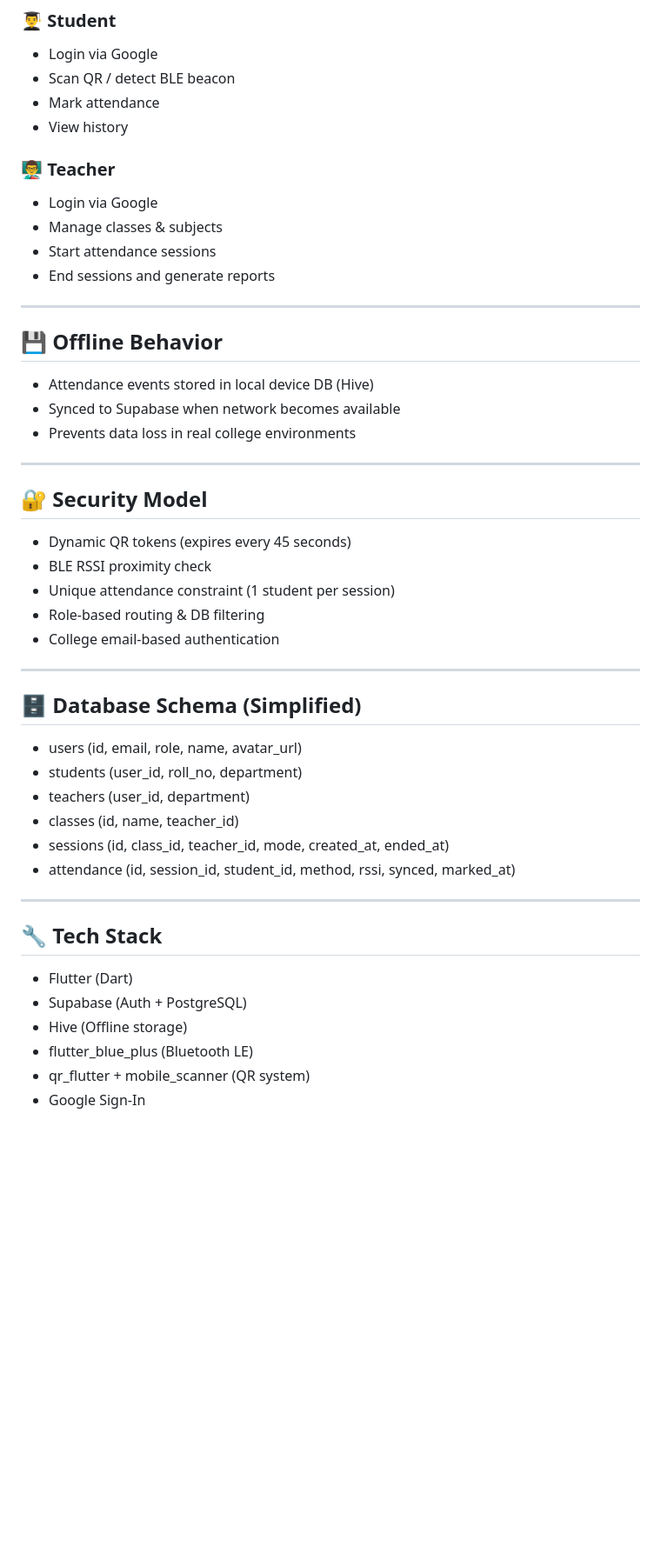
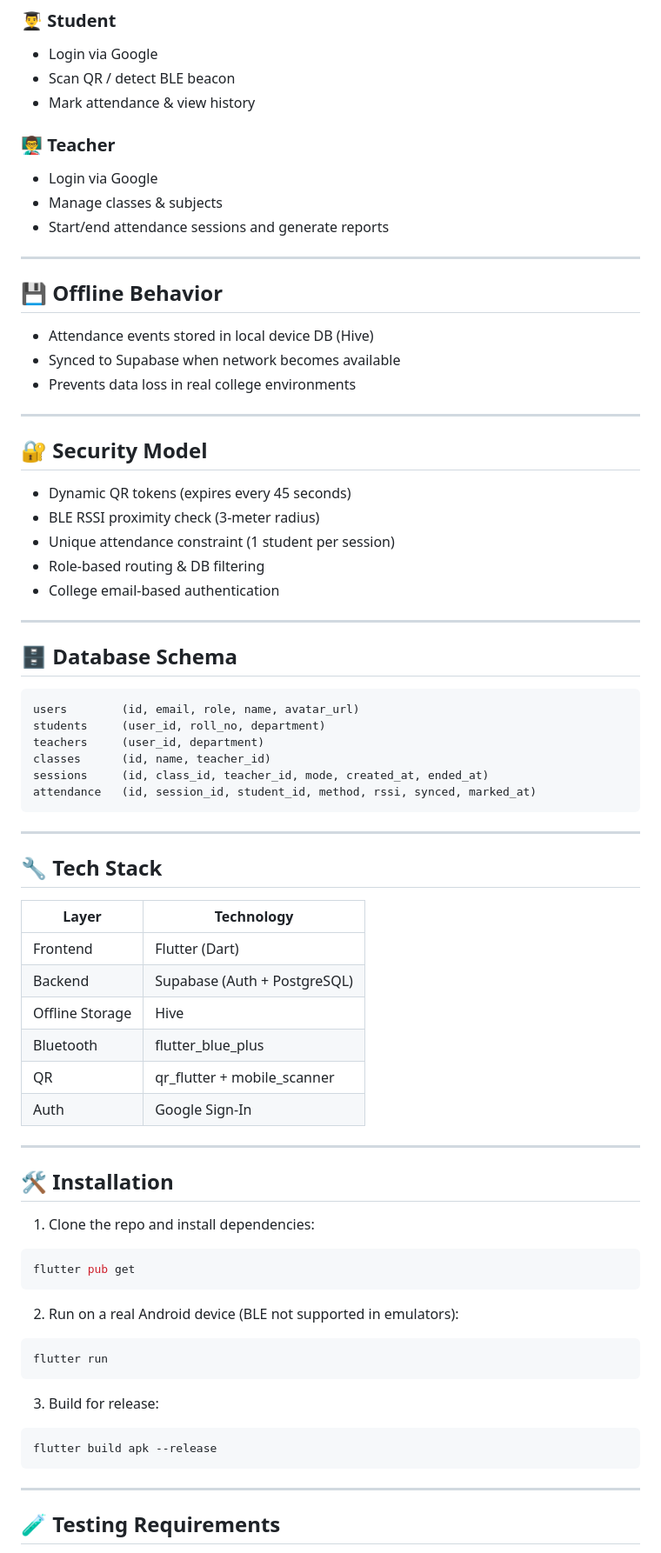
Before and after one commit to Avaneesh-0o0/Sync_Attendence, a Markdown page: README.md, the part around one of its changes. Shown at 87% size. Rendered like a GitHub page; blank space fills up the shorter version.

Commit message:
Update README with project details and feature.

````diff
--- a/README.md
+++ b/README.md
@@ -166,14 +52,12 @@ The system is built with **Flutter** for the application layer and **Supabase**
 ### 👨‍🎓 Student
 - Login via Google
 - Scan QR / detect BLE beacon
-- Mark attendance
-- View history
+- Mark attendance & view history
 
 ### 👨‍🏫 Teacher
 - Login via Google
 - Manage classes & subjects
-- Start attendance sessions
-- End sessions and generate reports
+- Start/end attendance sessions and generate reports
 
 ---
 
@@ -188,28 +72,57 @@ The system is built with **Flutter** for the application layer and **Supabase**
 ## 🔐 Security Model
 
 - Dynamic QR tokens (expires every 45 seconds)
-- BLE RSSI proximity check
+- BLE RSSI proximity check (3-meter radius)
 - Unique attendance constraint (1 student per session)
 - Role-based routing & DB filtering
 - College email-based authentication
 
 ---
 
-## 🗄️ Database Schema (Simplified)
-- users (id, email, role, name, avatar_url)
-- students (user_id, roll_no, department)
-- teachers (user_id, department)
-- classes (id, name, teacher_id)
-- sessions (id, class_id, teacher_id, mode, created_at, ended_at)
-- attendance (id, session_id, student_id, method, rssi, synced, marked_at)
+## 🗄️ Database Schema
+
+```
+users        (id, email, role, name, avatar_url)
+students     (user_id, roll_no, department)
+teachers     (user_id, department)
+classes      (id, name, teacher_id)
+sessions     (id, class_id, teacher_id, mode, created_at, ended_at)
+attendance   (id, session_id, student_id, method, rssi, synced, marked_at)
+```
 
 ---
 
 ## 🔧 Tech Stack
 
-- Flutter (Dart)
-- Supabase (Auth + PostgreSQL)
-- Hive (Offline storage)
-- flutter_blue_plus (Bluetooth LE)
-- qr_flutter + mobile_scanner (QR system)
-- Google Sign-In
+| Layer | Technology |
+|-------|-----------|
+| Frontend | Flutter (Dart) |
+| Backend | Supabase (Auth + PostgreSQL) |
+| Offline Storage | Hive |
+| Bluetooth | flutter_blue_plus |
+| QR | qr_flutter + mobile_scanner |
+| Auth | Google Sign-In |
+
+---
+
+## 🛠️ Installation
+
+1. Clone the repo and install dependencies:
+```bash
+flutter pub get
+```
+
+2. Run on a real Android device (BLE not supported in emulators):
+```bash
+flutter run
+```
+
+3. Build for release:
+```bash
+flutter build apk --release
+```
+
+---
+
+## 🧪 Testing Requirements
+
````
Also changed, not shown: other parts of README.md (+17 -137 lines).
